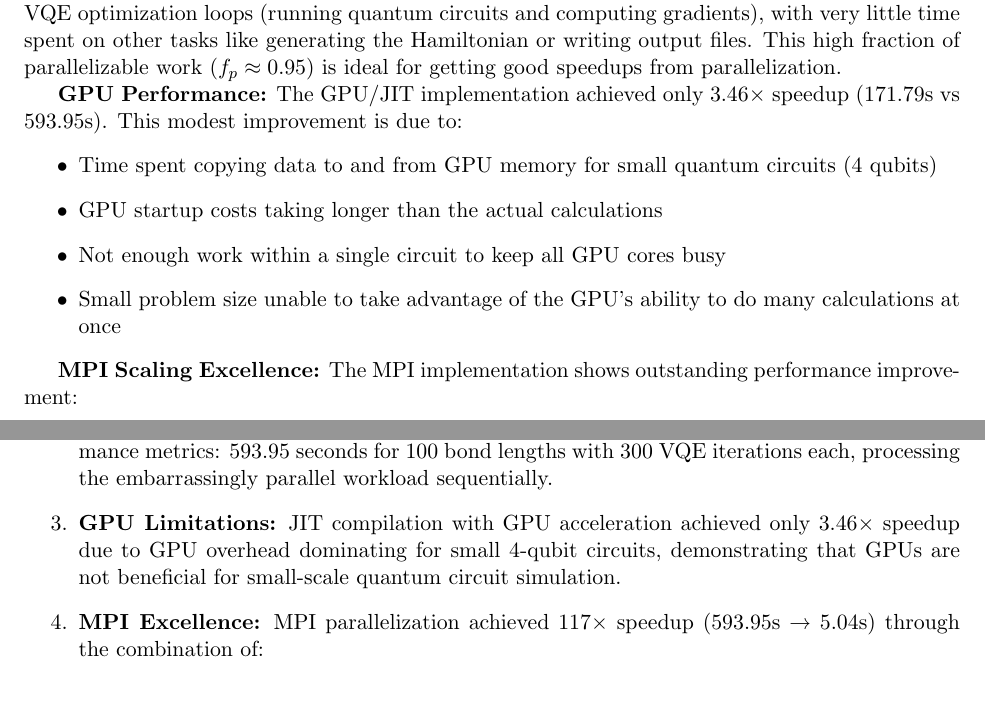
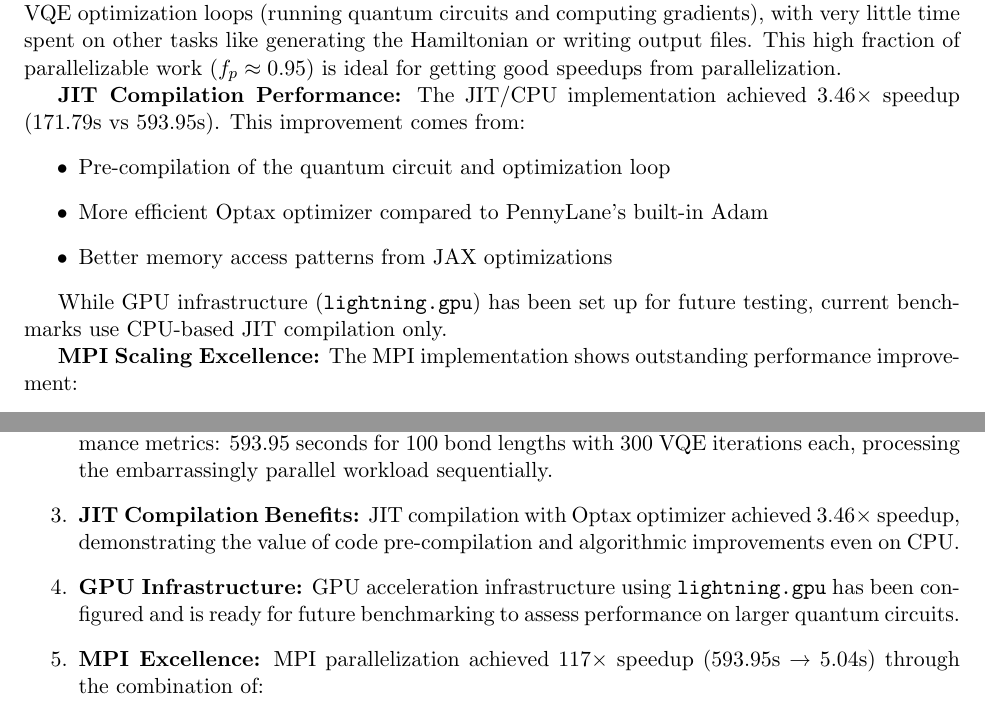
Before and after one commit to rylanmalarchick/QuantumVQE, a LaTeX paper (deliverables/project_report.tex): two parts of pages 11 and 12 of 14, joined at a grey line, cut so that both start at the same text. Compiled offline with pdfLaTeX.

Commit message:
updated report

```diff
--- a/deliverables/project_report.tex
+++ b/deliverables/project_report.tex
@@ -474,13 +474,14 @@ The computed potential energy surface captures the essential quantum chemistry o
 
 \textbf{Bottleneck Identification:} Analysis shows that more than 95\% of runtime is spent in the VQE optimization loops (running quantum circuits and computing gradients), with very little time spent on other tasks like generating the Hamiltonian or writing output files. This high fraction of parallelizable work ($f_p \approx 0.95$) is ideal for getting good speedups from parallelization.
 
-\textbf{GPU Performance:} The GPU/JIT implementation achieved only 3.46× speedup (171.79s vs 593.95s). This modest improvement is due to:
+\textbf{JIT Compilation Performance:} The JIT/CPU implementation achieved 3.46× speedup (171.79s vs 593.95s). This improvement comes from:
 \begin{itemize}
-    \item Time spent copying data to and from GPU memory for small quantum circuits (4 qubits)
-    \item GPU startup costs taking longer than the actual calculations
-    \item Not enough work within a single circuit to keep all GPU cores busy
-    \item Small problem size unable to take advantage of the GPU's ability to do many calculations at once
+    \item Pre-compilation of the quantum circuit and optimization loop
+    \item More efficient Optax optimizer compared to PennyLane's built-in Adam
+    \item Better memory access patterns from JAX optimizations
 \end{itemize}
+
+While GPU infrastructure (\texttt{lightning.gpu}) has been set up for future testing, current benchmarks use CPU-based JIT compilation only.
 
 \textbf{MPI Scaling Excellence:} The MPI implementation shows outstanding performance improvement:
 \begin{itemize}
@@ -525,7 +526,9 @@ This project successfully implemented and benchmarked the Variational Quantum Ei
 
     \item \textbf{Baseline Performance:} The serial implementation on HPC hardware establishes performance metrics: 593.95 seconds for 100 bond lengths with 300 VQE iterations each, processing the embarrassingly parallel workload sequentially.
 
-    \item \textbf{GPU Limitations:} JIT compilation with GPU acceleration achieved only 3.46× speedup due to GPU overhead dominating for small 4-qubit circuits, demonstrating that GPUs are not beneficial for small-scale quantum circuit simulation.
+    \item \textbf{JIT Compilation Benefits:} JIT compilation with Optax optimizer achieved 3.46× speedup, demonstrating the value of code pre-compilation and algorithmic improvements even on CPU.
+
+    \item \textbf{GPU Infrastructure:} GPU acceleration infrastructure using \texttt{lightning.gpu} has been configured and is ready for future benchmarking to assess performance on larger quantum circuits.
 
     \item \textbf{MPI Excellence:} MPI parallelization achieved 117× speedup (593.95s → 5.04s) through the combination of:
           \begin{itemize}
```
Also changed, not shown: deliverables/project_report.tex (16 more changed lines).
